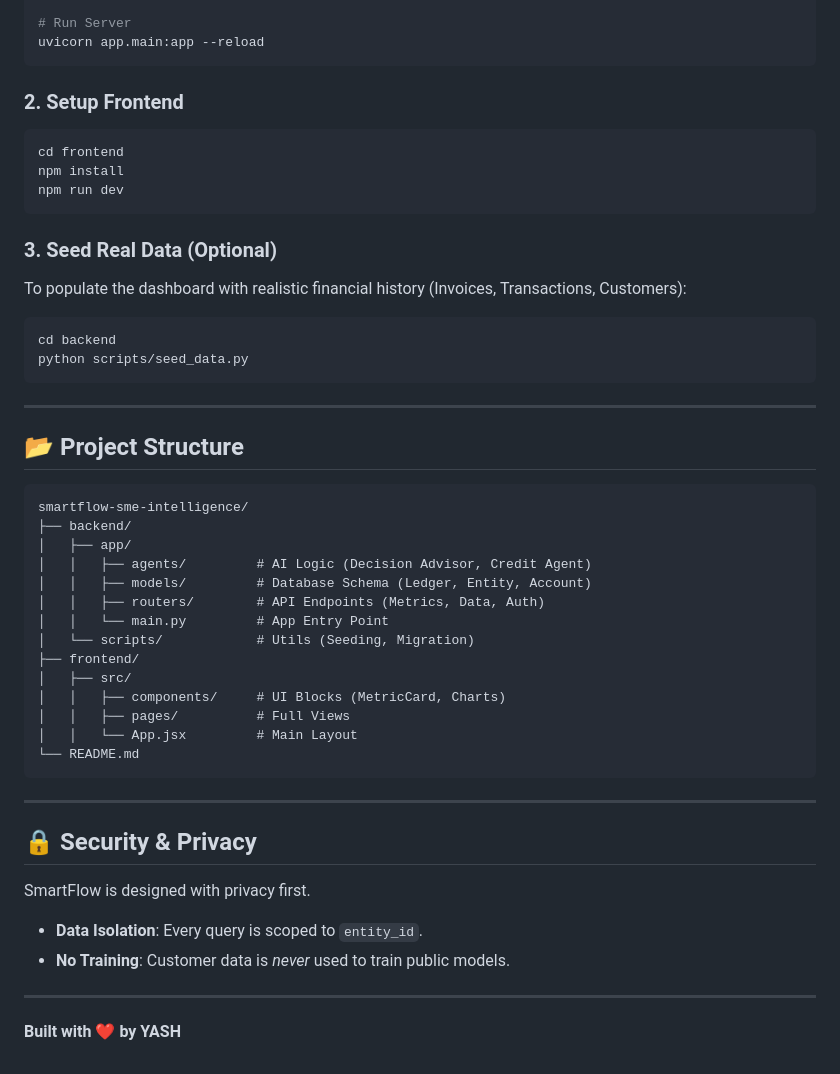
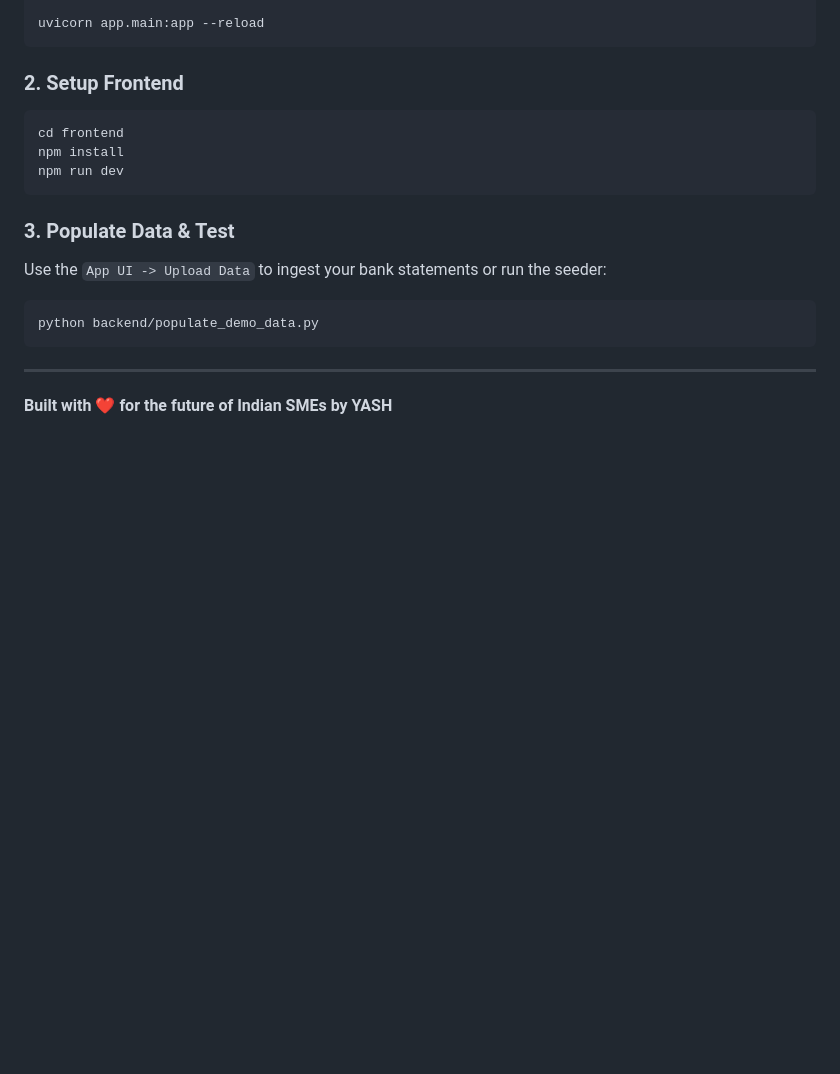
Before and after one commit to yashwanthjack/smartflow-sme-intelligence, a Markdown page: README.md, the part around one of its changes. GitHub-like rendering; blank space fills up the shorter version.

````diff
--- a/README.md
+++ b/README.md
@@ -72,5 +67,4 @@ pip install -r requirements.txt
 
-# Run Server
 uvicorn app.main:app --reload
 ```
 
@@ -81,41 +75,12 @@ npm install
 npm run dev
 ```
 
-### 3. Seed Real Data (Optional)
-To populate the dashboard with realistic financial history (Invoices, Transactions, Customers):
+### 3. Populate Data & Test
+Use the `App UI -> Upload Data` to ingest your bank statements or run the seeder:
 ```bash
-cd backend
-python scripts/seed_data.py
+python backend/populate_demo_data.py
 ```
 
 ---
 
-## 📂 Project Structure
-
-```
-smartflow-sme-intelligence/
-├── backend/
-│   ├── app/
-│   │   ├── agents/         # AI Logic (Decision Advisor, Credit Agent)
-│   │   ├── models/         # Database Schema (Ledger, Entity, Account)
-│   │   ├── routers/        # API Endpoints (Metrics, Data, Auth)
-│   │   └── main.py         # App Entry Point
-│   └── scripts/            # Utils (Seeding, Migration)
-├── frontend/
-│   ├── src/
-│   │   ├── components/     # UI Blocks (MetricCard, Charts)
-│   │   ├── pages/          # Full Views
-│   │   └── App.jsx         # Main Layout
-└── README.md
-```
-
----
-
-## 🔒 Security & Privacy
-SmartFlow is designed with privacy first.
-*   **Data Isolation**: Every query is scoped to `entity_id`.
-*   **No Training**: Customer data is *never* used to train public models.
-
----
-
-**Built with ❤️ by YASH**
+**Built with ❤️ for the future of Indian SMEs by YASH**
````
Also changed, not shown: other parts of README.md (+39 -44 lines).
